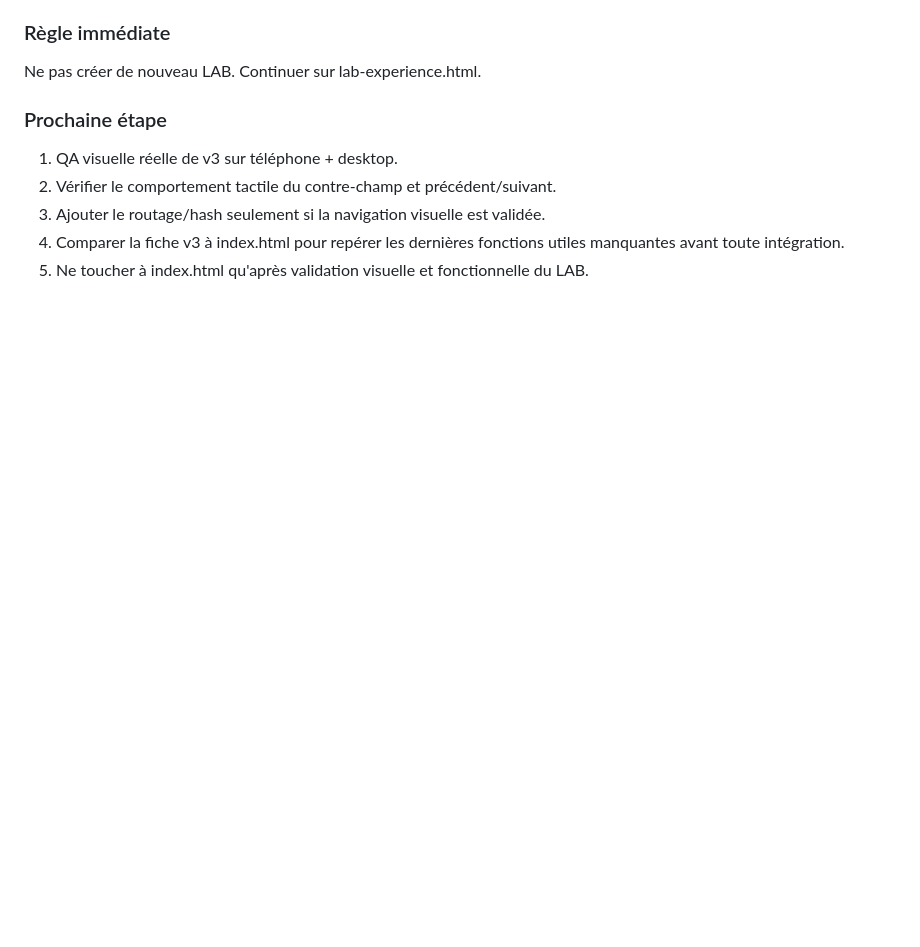
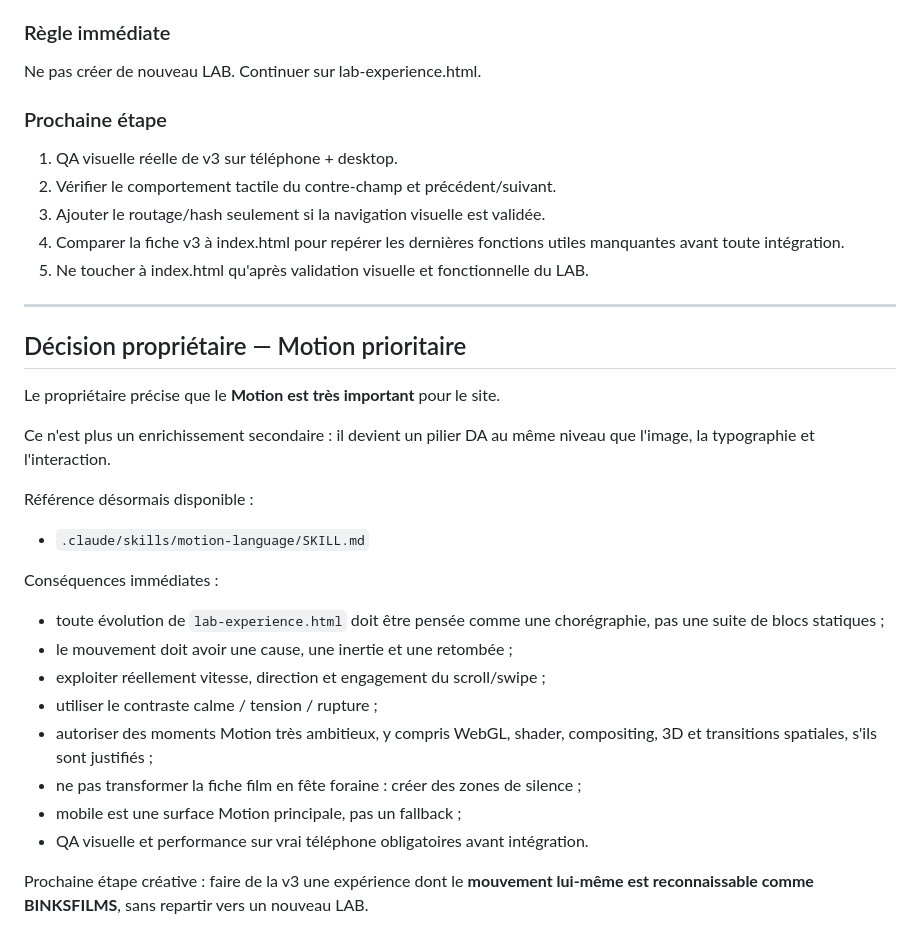
Before and after one commit to oklmbouba-a11y/binksfilms19, a Markdown page: .claude/handoff/next-task.md, the part around the change. GitHub-like rendering; blank space fills up the shorter version.

Commit message:
handoff: make motion a first-class art direction pillar

```diff
--- a/.claude/handoff/next-task.md
+++ b/.claude/handoff/next-task.md
@@ -290,3 +290,27 @@ Ne pas créer de nouveau LAB. Continuer sur lab-experience.html.
 3. Ajouter le routage/hash seulement si la navigation visuelle est validée.
 4. Comparer la fiche v3 à index.html pour repérer les dernières fonctions utiles manquantes avant toute intégration.
 5. Ne toucher à index.html qu'après validation visuelle et fonctionnelle du LAB.
+
+
+---
+
+## Décision propriétaire — Motion prioritaire
+
+Le propriétaire précise que le **Motion est très important** pour le site.
+
+Ce n'est plus un enrichissement secondaire : il devient un pilier DA au même niveau que l'image, la typographie et l'interaction.
+
+Référence désormais disponible :
+- `.claude/skills/motion-language/SKILL.md`
+
+Conséquences immédiates :
+- toute évolution de `lab-experience.html` doit être pensée comme une chorégraphie, pas une suite de blocs statiques ;
+- le mouvement doit avoir une cause, une inertie et une retombée ;
+- exploiter réellement vitesse, direction et engagement du scroll/swipe ;
+- utiliser le contraste calme / tension / rupture ;
+- autoriser des moments Motion très ambitieux, y compris WebGL, shader, compositing, 3D et transitions spatiales, s'ils sont justifiés ;
+- ne pas transformer la fiche film en fête foraine : créer des zones de silence ;
+- mobile est une surface Motion principale, pas un fallback ;
+- QA visuelle et performance sur vrai téléphone obligatoires avant intégration.
+
+Prochaine étape créative : faire de la v3 une expérience dont le **mouvement lui-même est reconnaissable comme BINKSFILMS**, sans repartir vers un nouveau LAB.
```
